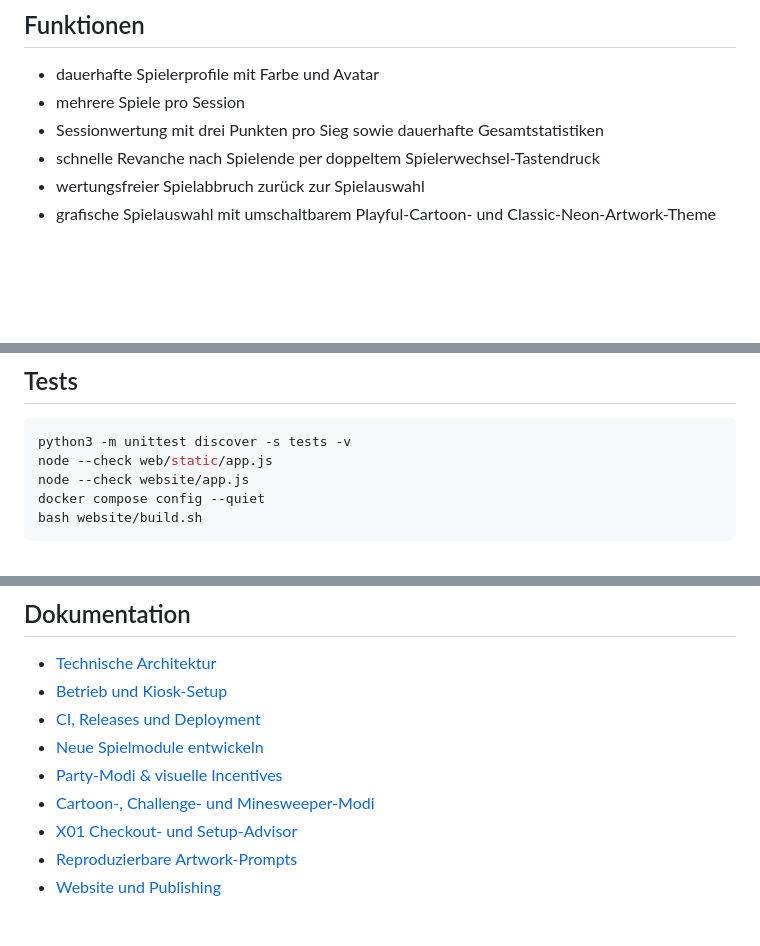
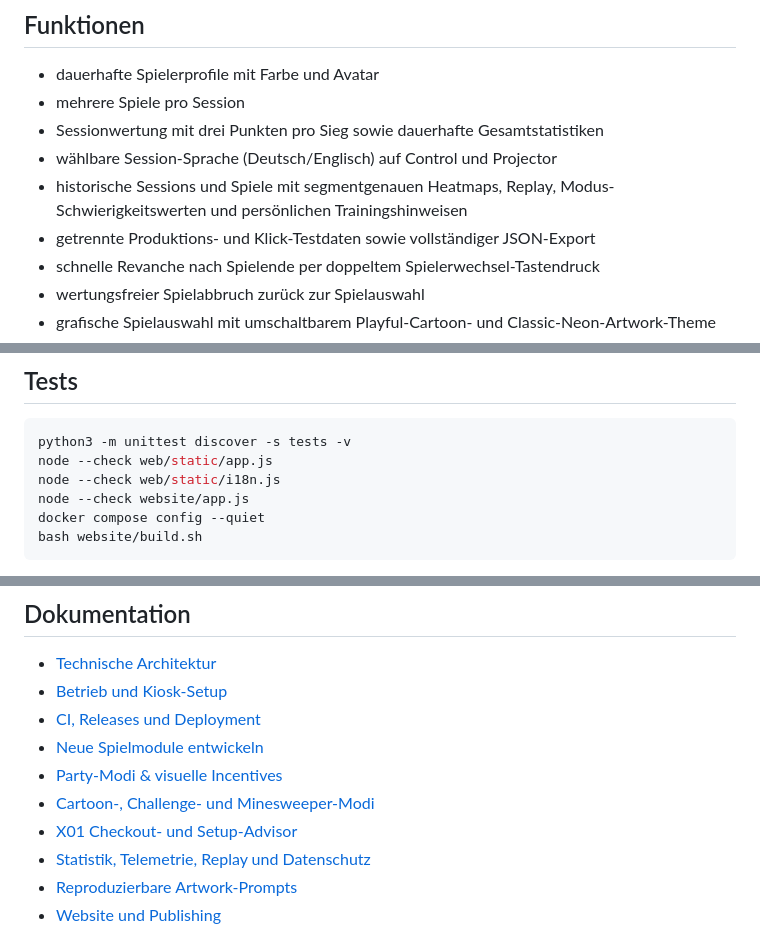
Before and after one commit to gamma/smart-dartboard, a Markdown page: README.md, 3 parts joined by grey strips. GitHub-like rendering; blank space fills up the shorter version.

Commit message:
Document statistics telemetry and data handling

````diff
--- a/README.md
+++ b/README.md
@@ -29,6 +29,10 @@ Zum Release:
 - dauerhafte Spielerprofile mit Farbe und Avatar
 - mehrere Spiele pro Session
 - Sessionwertung mit drei Punkten pro Sieg sowie dauerhafte Gesamtstatistiken
+- wählbare Session-Sprache (Deutsch/Englisch) auf Control und Projector
+- historische Sessions und Spiele mit segmentgenauen Heatmaps, Replay,
+  Modus-Schwierigkeitswerten und persönlichen Trainingshinweisen
+- getrennte Produktions- und Klick-Testdaten sowie vollständiger JSON-Export
 - schnelle Revanche nach Spielende per doppeltem Spielerwechsel-Tastendruck
 - wertungsfreier Spielabbruch zurück zur Spielauswahl
 - grafische Spielauswahl mit umschaltbarem Playful-Cartoon- und
@@ -172,6 +176,7 @@ Spiele bleiben deshalb auch nach einem Container-Neubau erhalten.
 ```bash
 python3 -m unittest discover -s tests -v
 node --check web/static/app.js
+node --check web/static/i18n.js
 node --check website/app.js
 docker compose config --quiet
 bash website/build.sh
@@ -191,6 +196,7 @@ erzeugen versionierte AMD64-/ARM64-Images in der GitHub Container Registry.
 - [Party-Modi & visuelle Incentives](docs/PARTY_MODES.md)
 - [Cartoon-, Challenge- und Minesweeper-Modi](docs/CARTOON_MODES.md)
 - [X01 Checkout- und Setup-Advisor](docs/X01_ADVISOR.md)
+- [Statistik, Telemetrie, Replay und Datenschutz](docs/STATISTICS.md)
 - [Reproduzierbare Artwork-Prompts](docs/ARTWORK_PROMPTS.md)
 - [Website und Publishing](docs/PUBLISHING.md)
 
````
Also changed, not shown: docs/STATISTICS.md (added, +110 -0 lines), docs/TECHNICAL.md (+3 -0 lines).
